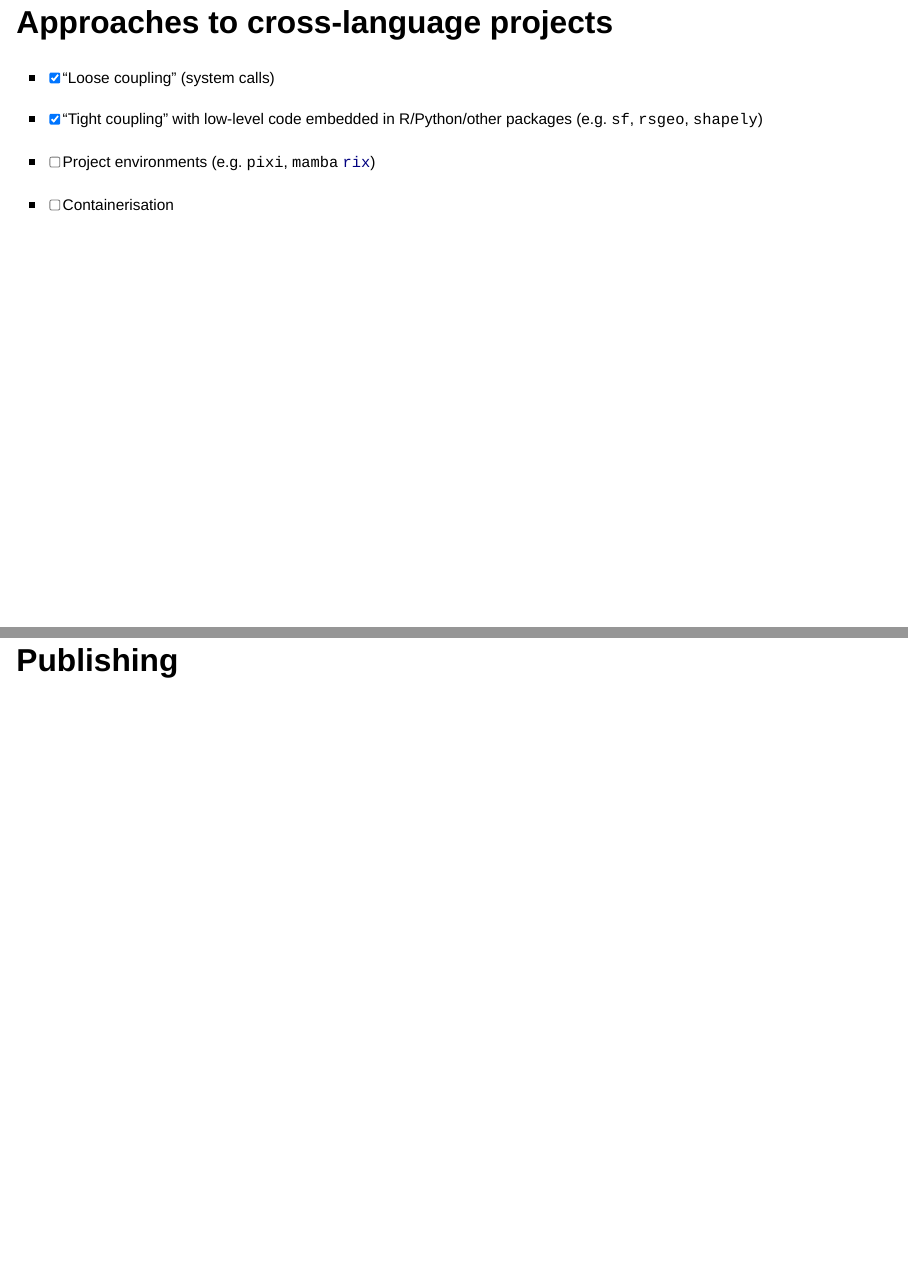
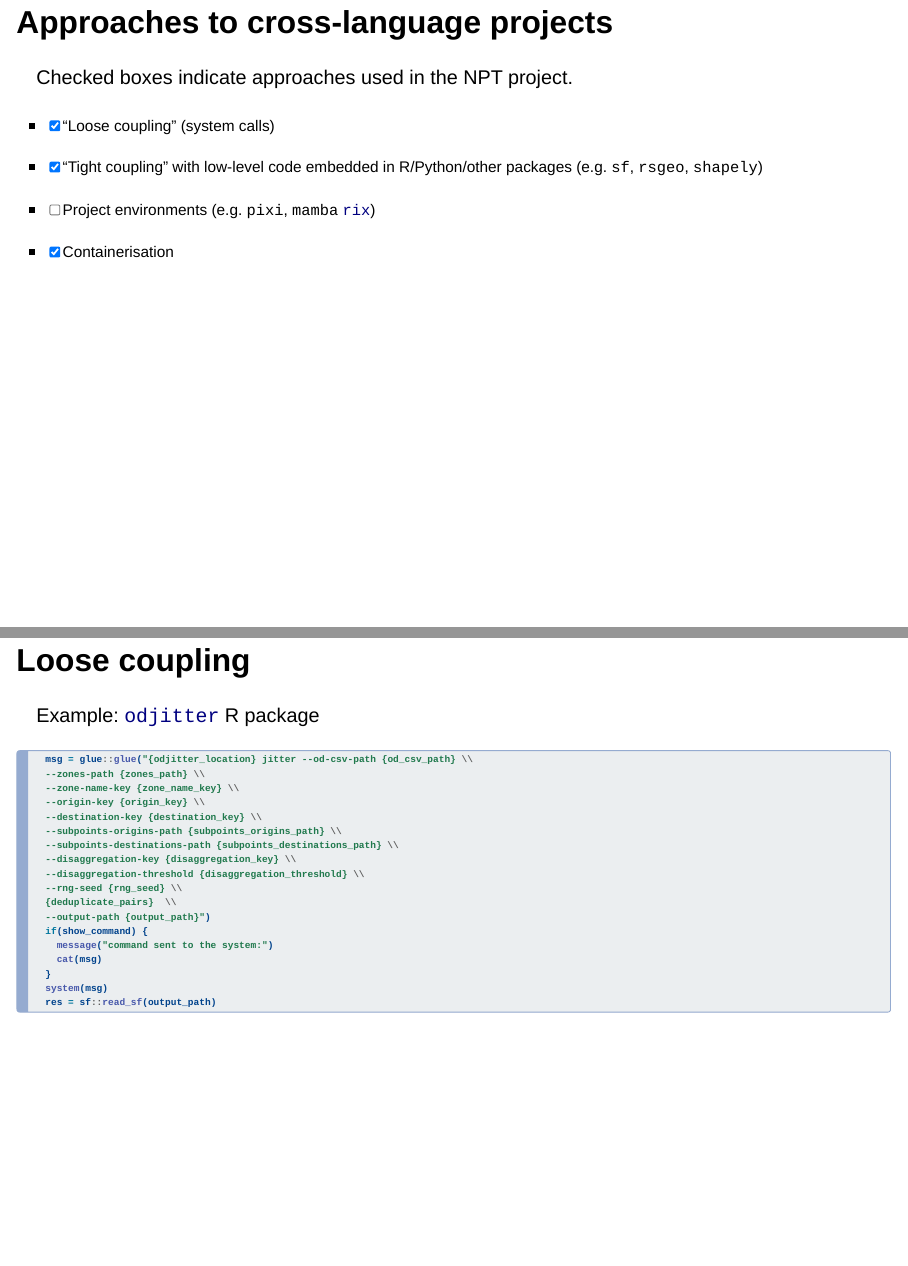
Before and after one commit to Robinlovelace/cross_language_projects, a Quarto document (slides.qmd): pages 15 and 16 of 27 before the commit and pages 15 and 16 of 28 after it, joined at a grey line. Rendered offline with R 4.5, knitr and Pandoc in place of Quarto, with nearby package versions; drawn as Slidy slides in place of the format the file asks for.

Commit message:
Add loose coupling example

````diff
--- a/slides.qmd
+++ b/slides.qmd
@@ -114,10 +114,37 @@ Based on [workflow.yml file for](https://github.com/nptscot/nptscot.github.io/bl
 
 # Approaches to cross-language projects
 
+Checked boxes indicate approaches used in the NPT project.
+
 - [x] "Loose coupling" (system calls)
 - [x] "Tight coupling" with low-level code embedded in R/Python/other packages (e.g. `sf`, `rsgeo`, `shapely`)
 - [ ] Project environments (e.g. `pixi`, `mamba` [`rix`](https://docs.ropensci.org/rix/))
-- [ ] Containerisation
+- [x] Containerisation
+
+## Loose coupling
+
+Example: [`odjitter`](https://github.com/dabreegster/odjitter/blob/98a7a6e03bc54bc79d3b3abbde91b6f79173ff1a/r/R/jitter.R#L163C1-L180C33) R package
+
+```r
+  msg = glue::glue("{odjitter_location} jitter --od-csv-path {od_csv_path} \\
+  --zones-path {zones_path} \\
+  --zone-name-key {zone_name_key} \\
+  --origin-key {origin_key} \\
+  --destination-key {destination_key} \\
+  --subpoints-origins-path {subpoints_origins_path} \\
+  --subpoints-destinations-path {subpoints_destinations_path} \\
+  --disaggregation-key {disaggregation_key} \\
+  --disaggregation-threshold {disaggregation_threshold} \\
+  --rng-seed {rng_seed} \\
+  {deduplicate_pairs}  \\
+  --output-path {output_path}")
+  if(show_command) {
+    message("command sent to the system:")
+    cat(msg)
+  }
+  system(msg)
+  res = sf::read_sf(output_path)
+```
 
 
 # Publishing
````
